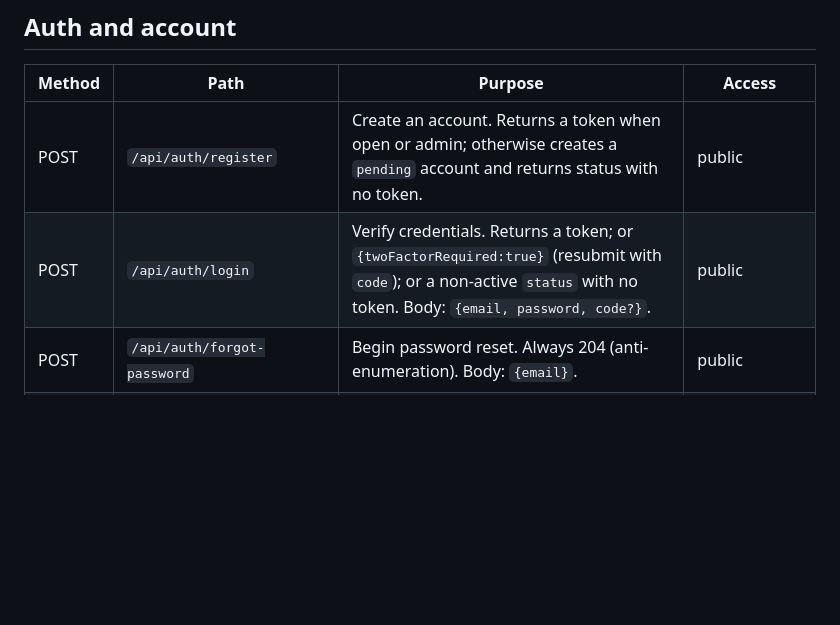
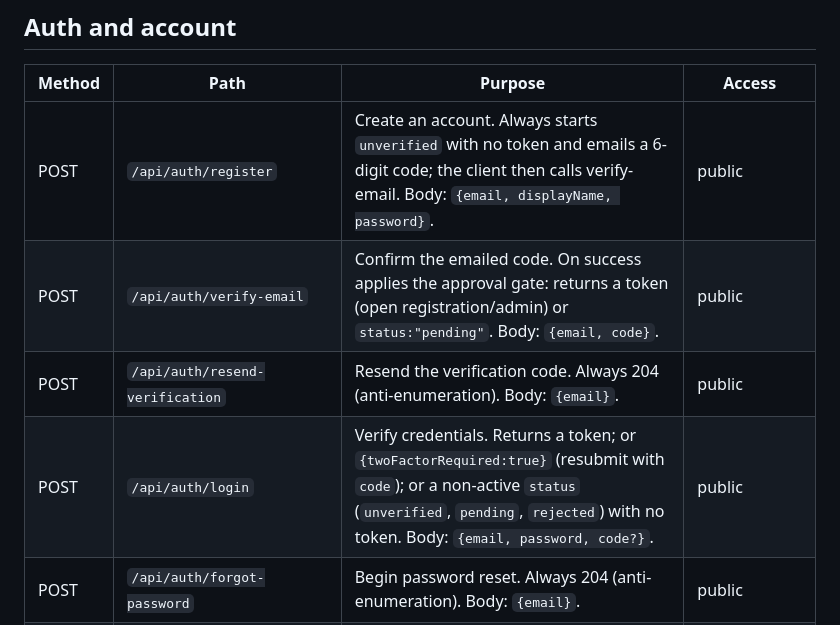
Before and after one commit to Aditya0257/trove, a Markdown page: docs/api/reference.md, the part around the change. Drawn GitHub-style; blank space fills up the shorter version.

```diff
--- a/docs/api/reference.md
+++ b/docs/api/reference.md
@@ -27,8 +27,10 @@ header, the space-scoping query parameter, and the error envelope, see
 
 | Method | Path | Purpose | Access |
 | --- | --- | --- | --- |
-| POST | `/api/auth/register` | Create an account. Returns a token when open or admin; otherwise creates a `pending` account and returns status with no token. | public |
-| POST | `/api/auth/login` | Verify credentials. Returns a token; or `{twoFactorRequired:true}` (resubmit with `code`); or a non-active `status` with no token. Body: `{email, password, code?}`. | public |
+| POST | `/api/auth/register` | Create an account. Always starts `unverified` with no token and emails a 6-digit code; the client then calls verify-email. Body: `{email, displayName, password}`. | public |
+| POST | `/api/auth/verify-email` | Confirm the emailed code. On success applies the approval gate: returns a token (open registration/admin) or `status:"pending"`. Body: `{email, code}`. | public |
+| POST | `/api/auth/resend-verification` | Resend the verification code. Always 204 (anti-enumeration). Body: `{email}`. | public |
+| POST | `/api/auth/login` | Verify credentials. Returns a token; or `{twoFactorRequired:true}` (resubmit with `code`); or a non-active `status` (`unverified`, `pending`, `rejected`) with no token. Body: `{email, password, code?}`. | public |
 | POST | `/api/auth/forgot-password` | Begin password reset. Always 204 (anti-enumeration). Body: `{email}`. | public |
 | POST | `/api/auth/reset-password` | Complete reset with the emailed token. Body: `{token, newPassword}`. | public |
 | GET | `/api/account/2fa/status` | Whether TOTP is enabled for the caller. | authenticated |
```
Also changed, not shown: docs/architecture/03-security-and-access.md (+18 -6 lines).
